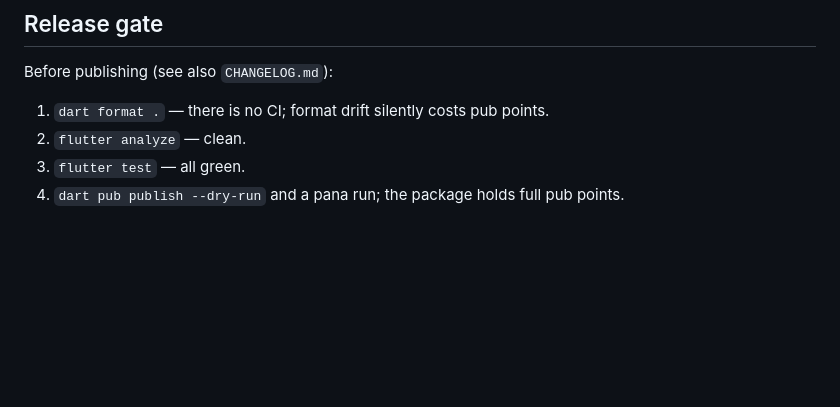
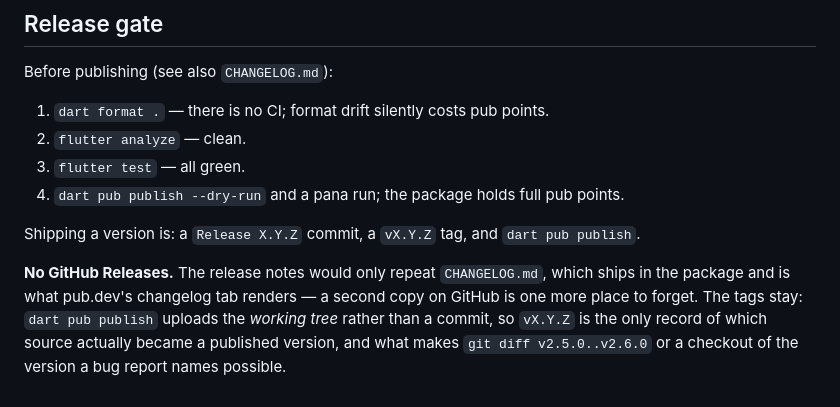
Before and after one commit to JonasGrunau/flutter-map-vector-tiles, a Markdown page: CLAUDE.md, the part around the change. Drawn GitHub-style; blank space fills up the shorter version.

Commit message:
Write down that we do not cut GitHub Releases
One existed, for 2.4.0 out of twelve versions, and its body was a paste
of that version's CHANGELOG section — which already ships in the
package and is what pub.dev's changelog tab renders. It is deleted; the
rule is now written down so the next release does not reinvent it.

Tags are a different matter and stay. `dart pub publish` uploads the
working tree rather than a commit, so vX.Y.Z is the only record of
which source became a published version.

Co-Authored-By: Claude Opus 5 (1M context) <noreply@anthropic.com>

```diff
--- a/CLAUDE.md
+++ b/CLAUDE.md
@@ -74,3 +74,15 @@ Before publishing (see also `CHANGELOG.md`):
 2. `flutter analyze` — clean.
 3. `flutter test` — all green.
 4. `dart pub publish --dry-run` and a pana run; the package holds full pub points.
+
+Shipping a version is: a `Release X.Y.Z` commit, a `vX.Y.Z` tag, and
+`dart pub publish`.
+
+**No GitHub Releases.** The release notes would only repeat
+`CHANGELOG.md`, which ships in the package and is what pub.dev's
+changelog tab renders — a second copy on GitHub is one more place to
+forget. The tags stay: `dart pub publish` uploads the *working tree*
+rather than a commit, so `vX.Y.Z` is the only record of which source
+actually became a published version, and what makes
+`git diff v2.5.0..v2.6.0` or a checkout of the version a bug report
+names possible.
```
